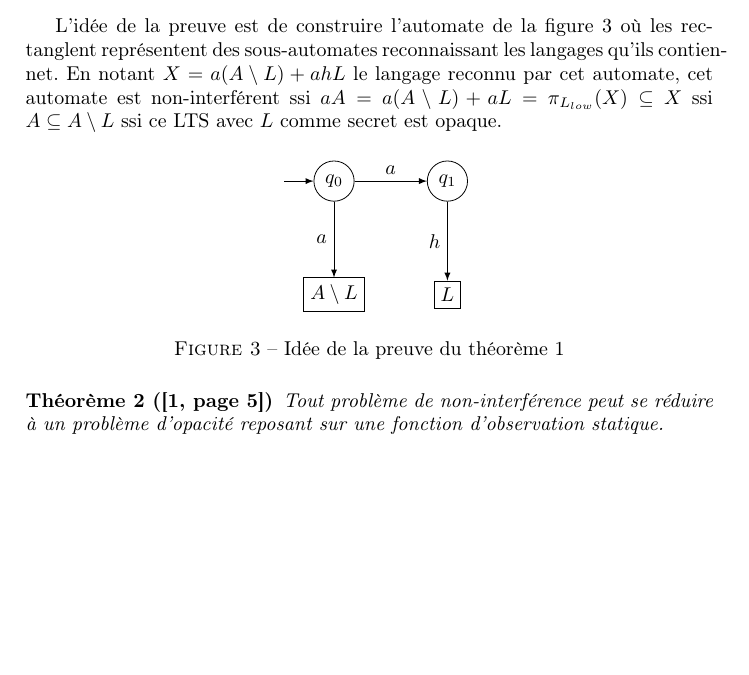
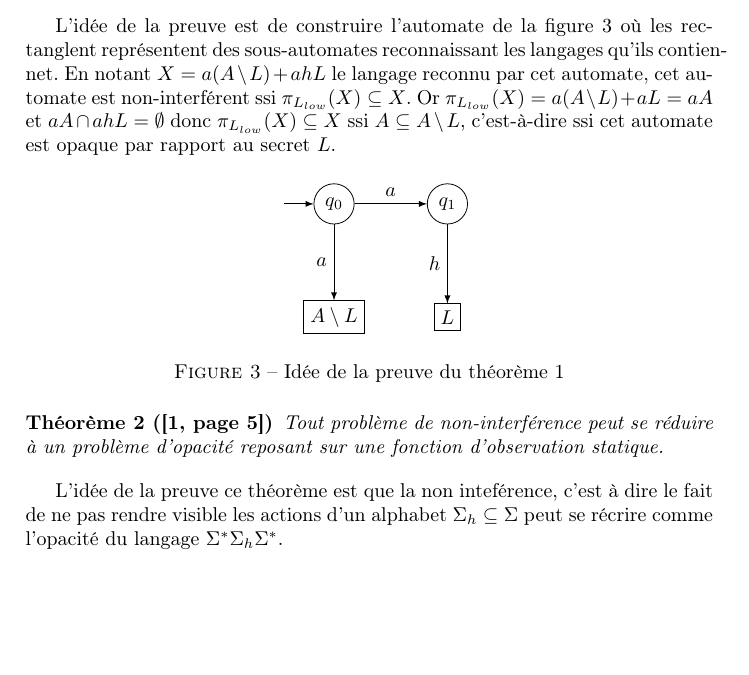
Before and after one commit to xavierm02/Projet-M1, a LaTeX document (main.tex): part of page 9 of 10, cut so that both start at the same text, the shorter picture padded with empty space. Compiled offline with pdfLaTeX.

Commit message:
Fixed stuff

```diff
--- a/main.tex
+++ b/main.tex
@@ -485,7 +485,7 @@ Intuitivement, les étiquettes \emph{low} sont visibles par tout le monde alors
   \label{opacity2noninterf}
 \end{myth}
 
-L'id\'ee de la preuve est de construire l'automate de la figure \ref{thfig} o\`u les rectanglent repr\'esentent des sous-automates reconnaissant les langages qu'ils contiennet. En notant $X=a(A\setminus L) + ahL$ le langage reconnu par cet automate, cet automate est non-interf\'erent ssi $aA=a(A\setminus L)+aL=\pi_{L_{low}}(X)\subseteq X$ ssi $A\subseteq A\setminus L$ ssi ce LTS avec $L$ comme secret est opaque.
+L'id\'ee de la preuve est de construire l'automate de la figure \ref{thfig} o\`u les rectanglent repr\'esentent des sous-automates reconnaissant les langages qu'ils contiennet. En notant $X=a(A\setminus L) + ahL$ le langage reconnu par cet automate, cet automate est non-interf\'erent ssi $\pi_{L_{low}}(X)\subseteq X$. Or $\pi_{L_{low}}(X)=a(A\setminus L)+aL=aA$ et $aA\cap ahL = \emptyset$ donc $\pi_{L_{low}}(X)\subseteq X$ ssi $A\subseteq A\setminus L$, c'est-\`a-dire ssi cet automate est opaque par rapport au secret $L$.
 
 \begin{figure}[H]
   \centering
@@ -509,6 +509,8 @@ L'id\'ee de la preuve est de construire l'automate de la figure \ref{thfig} o\`u
 Tout probl\`eme de non-interf\'erence peut se r\'eduire \`a un probl\`eme d'opacit\'e reposant sur une fonction d'observation statique.
 \end{myth}
 
+L'id\'ee de la preuve ce th\'eor\`eme est que la non inteférence, c'est à dire le fait de ne pas rendre visible les actions d'un alphabet $\Sigma_h \subseteq \Sigma$ peut se récrire comme l'opacité du langage $\Sigma^*\Sigma_h\Sigma^*$.
+
 \section{Conclusion}
 
 Cet article montre que l'on peut modéliser formellement la sécurité de systèmes complexes. Dans un premier temps, nous avons présenté le problème du diagnostic d'un langage rationnel sur un automate vivant. Tous les systèmes ne sont pas diagnosticables mais la diagnosticabilité est décidable, on présente un algorithme polynomial. Dans un second temps, nous avons présenté le problème de l'opacité  pour un observateur d'un langage dans un système. Dans la réalité, les observateurs peuvent se souvenir de toutes leurs observations pour percer le secret dans certains contextes tandis que leur mémoire est très limitée dans d'autres. Pour rendre compte de ce phénomène nous avons présenté plusieurs types d'observateurs plus ou moins puissants. On présente finalement le problème de la non interférence qui est équivalent à celui de l'opacité pour un observateur statique. Il existe néanmoins des problèmes concrets qui ne se réduisent pas a priori aux modèles que nous avons présenté : Comment modéliser la réparation d'une panne dans le diagnostic ? Comment obtenir des garanties probabilistes sur la diagnosticabilité et l'opacité ?
```
